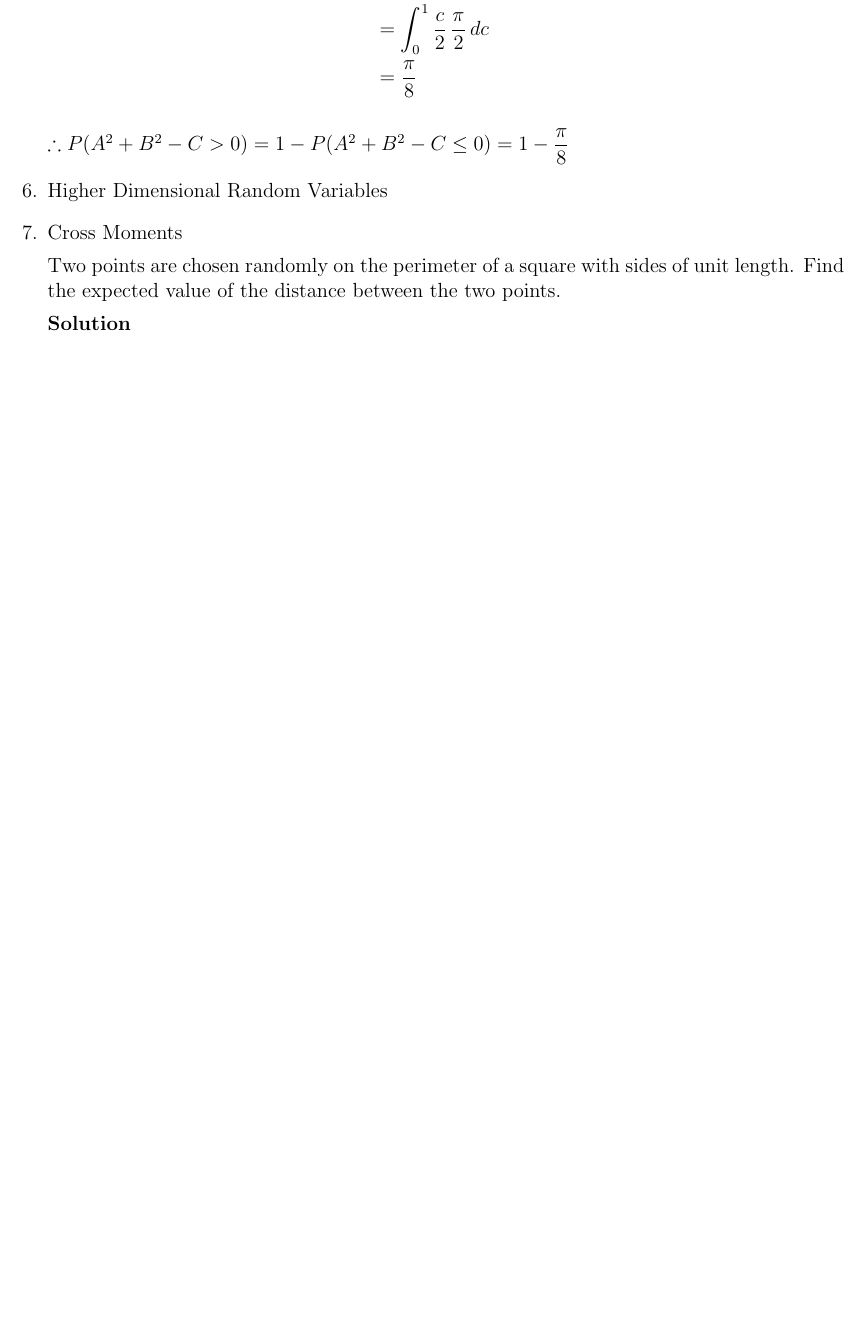
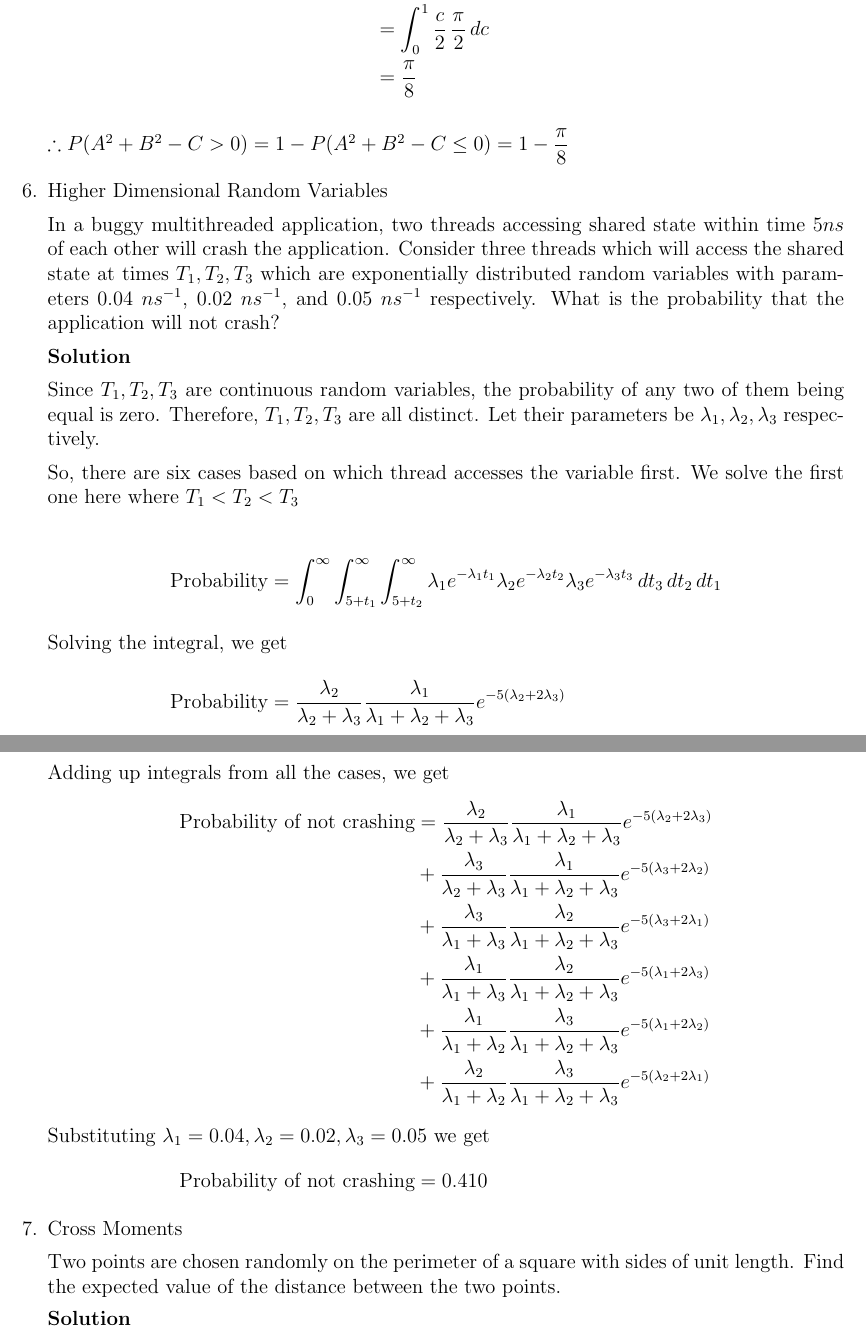
Before and after one commit to arpit-saxena/MTL106_Assign1, a LaTeX problem sheet (2018MT10742_Assignment1.tex): part of page 8 of 13 before the commit and two parts of pages 8 and 9 of 14 after it, the two joined at a grey line, cut so that both start at the same text, the shorter picture padded with empty space. Compiled offline with pdfLaTeX.

Commit message:
Add higher dim rv q

```diff
--- a/2018MT10742_Assignment1.tex
+++ b/2018MT10742_Assignment1.tex
@@ -455,7 +455,46 @@
     \(\therefore P(A^2 + B^2 - C > 0) = 1 - P(A^2 + B^2 - C \leq 0) = 1 - \dfrac{\pi}{8}\)
 }
 
-\item Higher Dimensional Random Variables
+\item {
+    Higher Dimensional Random Variables
+
+    In a buggy multithreaded application, two threads accessing shared state within time
+    \(5 ns\) of each other will crash the application. Consider three threads which will
+    access the shared state at times \(T_1, T_2, T_3\) which are exponentially
+    distributed random variables with parameters 0.04 \(ns^{-1}\), 0.02 \(ns^{-1}\),
+    and 0.05 \(ns^{-1}\) respectively. What is the probability that the application will
+    not crash?
+
+    \textbf{Solution}
+
+    Since \(T_1, T_2, T_3\) are continuous random variables, the probability of any two
+    of them being equal is zero. Therefore, \(T_1, T_2, T_3\) are all distinct. Let their
+    parameters be \(\lambda_1, \lambda_2, \lambda_3\) respectively.
+
+    So, there are six cases based on which thread accesses the variable first. We solve
+    the first one here where \(T_1 < T_2 < T_3\)
+
+    \begin{align*}
+        \text{Probability} &= \int_{0}^{\infty} \int_{5 + t_1}^{\infty} \int_{5 + t_2}^{\infty}
+                \lambda_1 e^{-\lambda_1 t_1} \lambda_2 e^{-\lambda_2 t_2} \lambda_3 e^{-\lambda_3 t_3}
+                \,dt_3 \,dt_2 \,dt_1 \\
+        \intertext{Solving the integral, we get}
+        \text{Probability} &= \frac{\lambda_2}{\lambda_2 + \lambda_3}
+                \frac{\lambda_1}{\lambda_1 + \lambda_2 + \lambda_3} e^{-5(\lambda_2 + 2\lambda_3)}
+    \end{align*}
+
+    Adding up integrals from all the cases, we get
+    \begin{align*}
+        \text{Probability of not crashing} &= \frac{\lambda_2}{\lambda_2 + \lambda_3} \frac{\lambda_1}{\lambda_1 + \lambda_2 + \lambda_3} e^{-5(\lambda_2 + 2\lambda_3)} \\
+             &+ \frac{\lambda_3}{\lambda_2 + \lambda_3} \frac{\lambda_1}{\lambda_1 + \lambda_2 + \lambda_3} e^{-5(\lambda_3 + 2\lambda_2)} \\
+             &+ \frac{\lambda_3}{\lambda_1 + \lambda_3} \frac{\lambda_2}{\lambda_1 + \lambda_2 + \lambda_3} e^{-5(\lambda_3 + 2\lambda_1)} \\
+             &+ \frac{\lambda_1}{\lambda_1 + \lambda_3} \frac{\lambda_2}{\lambda_1 + \lambda_2 + \lambda_3} e^{-5(\lambda_1 + 2\lambda_3)} \\
+             &+ \frac{\lambda_1}{\lambda_1 + \lambda_2} \frac{\lambda_3}{\lambda_1 + \lambda_2 + \lambda_3} e^{-5(\lambda_1 + 2\lambda_2)} \\
+             &+ \frac{\lambda_2}{\lambda_1 + \lambda_2} \frac{\lambda_3}{\lambda_1 + \lambda_2 + \lambda_3} e^{-5(\lambda_2 + 2\lambda_1)} \\
+        \intertext{Substituting \(\lambda_1 = 0.04, \lambda_2 = 0.02, \lambda_3 = 0.05\) we get}
+        \text{Probability of not crashing} &= 0.410
+    \end{align*}
+}
 
 \item {
     Cross Moments
```
Also changed, not shown: 2018MT10742_Assignment1.pdf.
